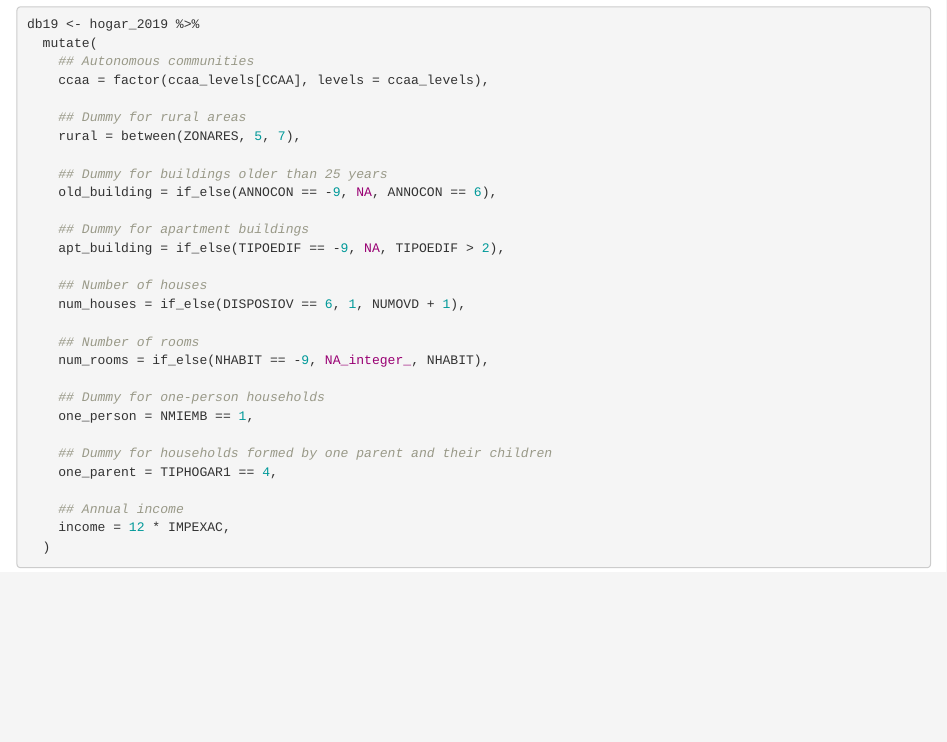
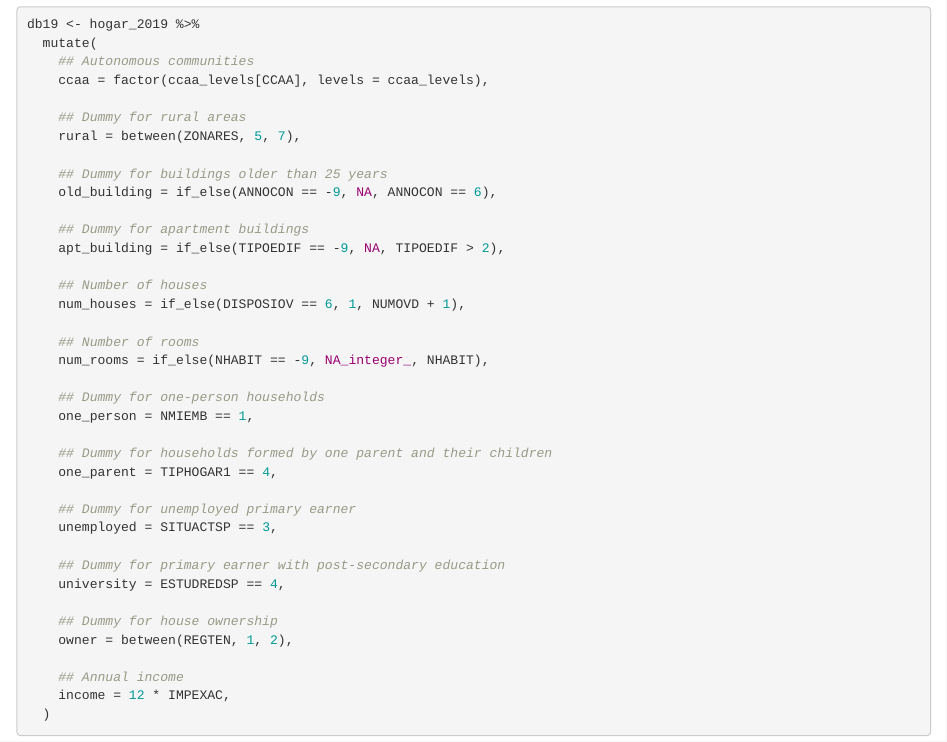
Before and after one commit to jcpernias/enpov, an R Markdown document (data2019.Rmd): the page in a window 1100 px wide, from 1070 px down. Rendered offline with R 4.5, knitr and Pandoc, with nearby package versions.

Commit message:
Add some dummies

```diff
--- a/data2019.Rmd
+++ b/data2019.Rmd
@@ -78,6 +78,15 @@ db19 <- hogar_2019 %>%
     ## Dummy for households formed by one parent and their children
     one_parent = TIPHOGAR1 == 4,
 
+    ## Dummy for unemployed primary earner
+    unemployed = SITUACTSP == 3,
+
+    ## Dummy for primary earner with post-secondary education
+    university = ESTUDREDSP == 4,
+
+    ## Dummy for house ownership
+    owner = between(REGTEN, 1, 2),
+
     ## Annual income
     income = 12 * IMPEXAC,
   )
```
